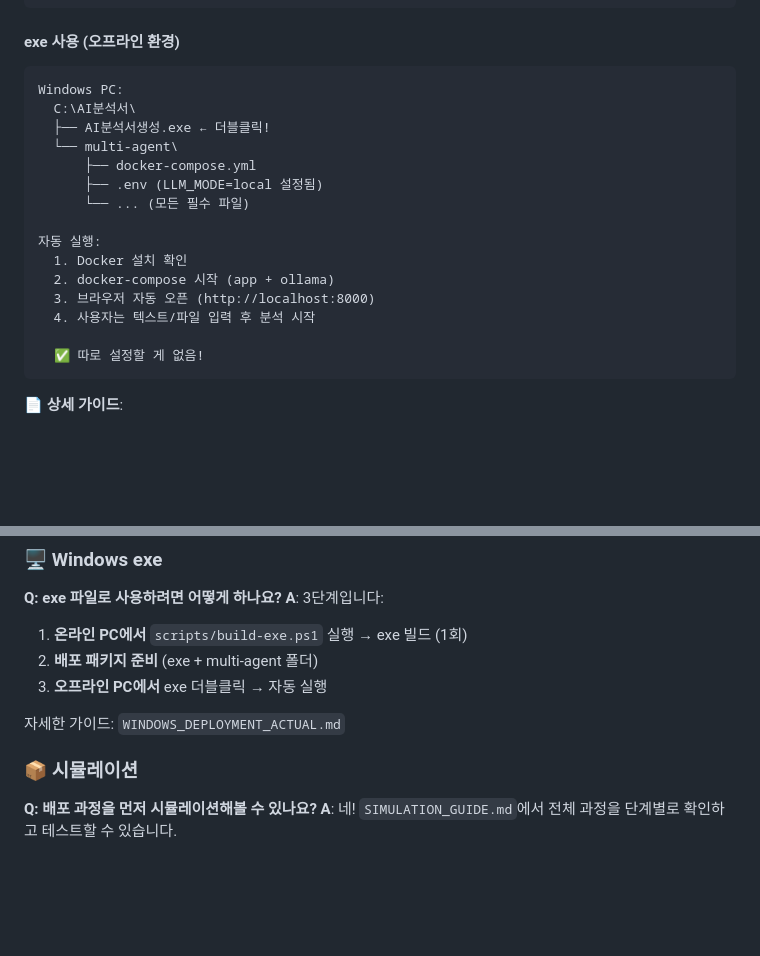
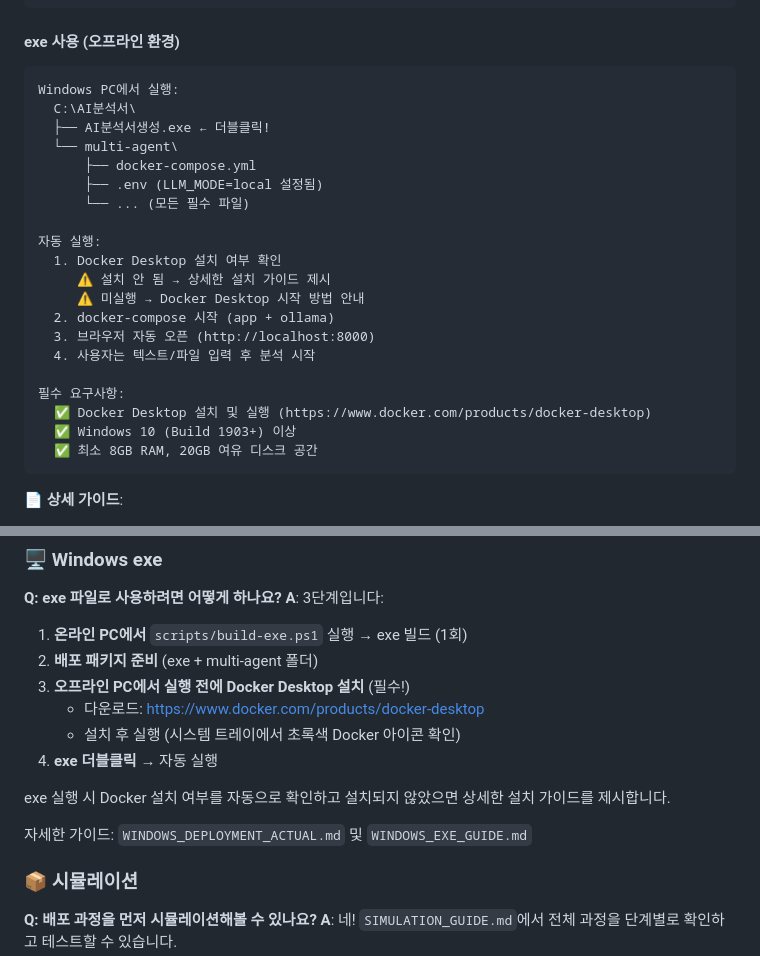
Before and after one commit to css9596/ai-agent, a Markdown page: README.md, 2 parts joined by grey strips. Rendered like a GitHub page; blank space fills up the shorter version.

````diff
--- a/README.md
+++ b/README.md
@@ -196,7 +196,7 @@ Compress-Archive -Path .\AI분석서배포 -DestinationPath .\AI분석서배포.
 
 #### exe 사용 (오프라인 환경)
 ```
-Windows PC:
+Windows PC에서 실행:
   C:\AI분석서\
   ├── AI분석서생성.exe ← 더블클릭!
   └── multi-agent\
@@ -205,12 +205,17 @@ Windows PC:
       └── ... (모든 필수 파일)
 
 자동 실행:
-  1. Docker 설치 확인
+  1. Docker Desktop 설치 여부 확인
+     ⚠️ 설치 안 됨 → 상세한 설치 가이드 제시
+     ⚠️ 미실행 → Docker Desktop 시작 방법 안내
   2. docker-compose 시작 (app + ollama)
   3. 브라우저 자동 오픈 (http://localhost:8000)
   4. 사용자는 텍스트/파일 입력 후 분석 시작
 
-  ✅ 따로 설정할 게 없음!
+필수 요구사항:
+  ✅ Docker Desktop 설치 및 실행 (https://www.docker.com/products/docker-desktop)
+  ✅ Windows 10 (Build 1903+) 이상
+  ✅ 최소 8GB RAM, 20GB 여유 디스크 공간
 ```
 
 📄 **상세 가이드**:
@@ -654,9 +659,14 @@ curl -X POST http://localhost:8000/api/analyze \
 **A**: 3단계입니다:
 1. **온라인 PC에서** `scripts/build-exe.ps1` 실행 → exe 빌드 (1회)
 2. **배포 패키지 준비** (exe + multi-agent 폴더)
-3. **오프라인 PC에서** exe 더블클릭 → 자동 실행
+3. **오프라인 PC에서 실행 전에 Docker Desktop 설치** (필수!)
+   - 다운로드: https://www.docker.com/products/docker-desktop
+   - 설치 후 실행 (시스템 트레이에서 초록색 Docker 아이콘 확인)
+4. **exe 더블클릭** → 자동 실행
 
-자세한 가이드: `WINDOWS_DEPLOYMENT_ACTUAL.md`
+exe 실행 시 Docker 설치 여부를 자동으로 확인하고 설치되지 않았으면 상세한 설치 가이드를 제시합니다.
+
+자세한 가이드: `WINDOWS_DEPLOYMENT_ACTUAL.md` 및 `WINDOWS_EXE_GUIDE.md`
 
 ### 📦 시뮬레이션
 **Q: 배포 과정을 먼저 시뮬레이션해볼 수 있나요?**
````
Also changed, not shown: WINDOWS_EXE_GUIDE.md (+51 -7 lines).
